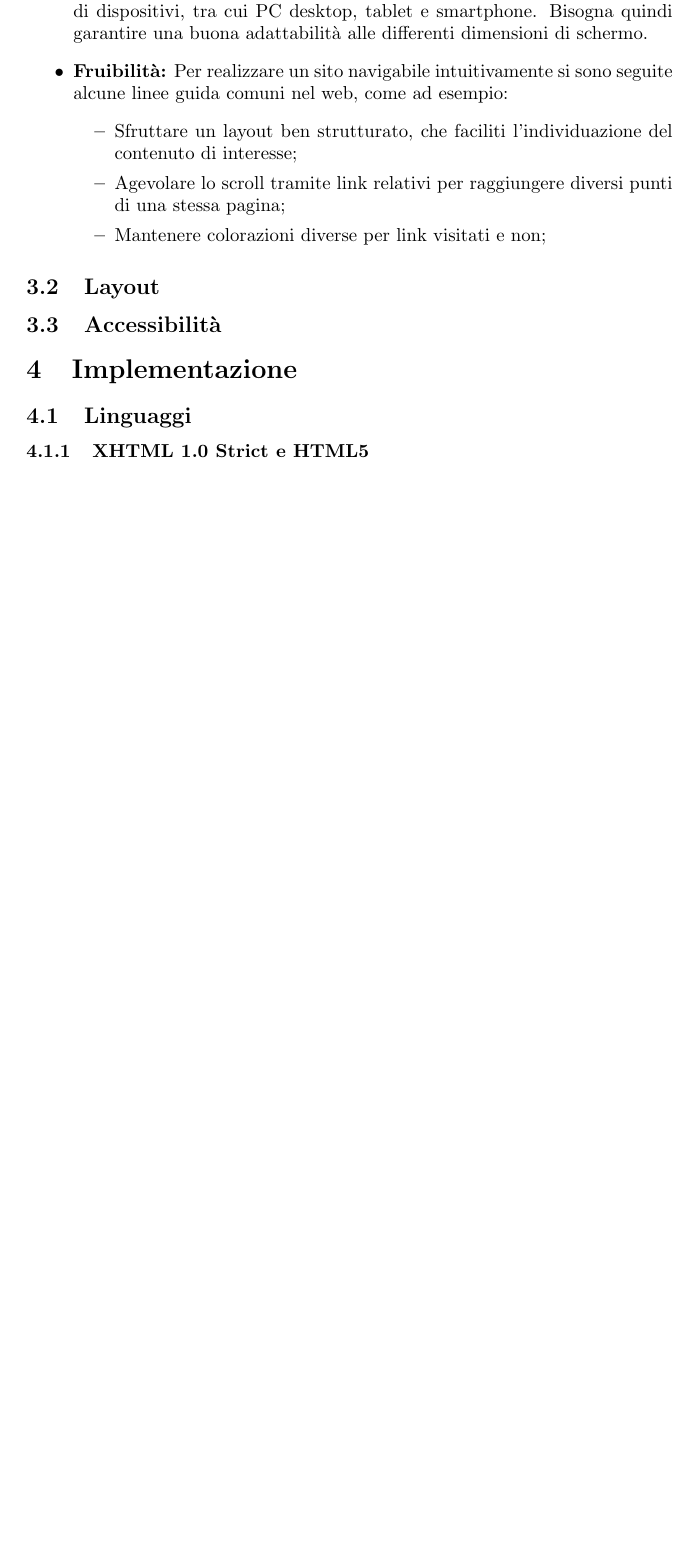
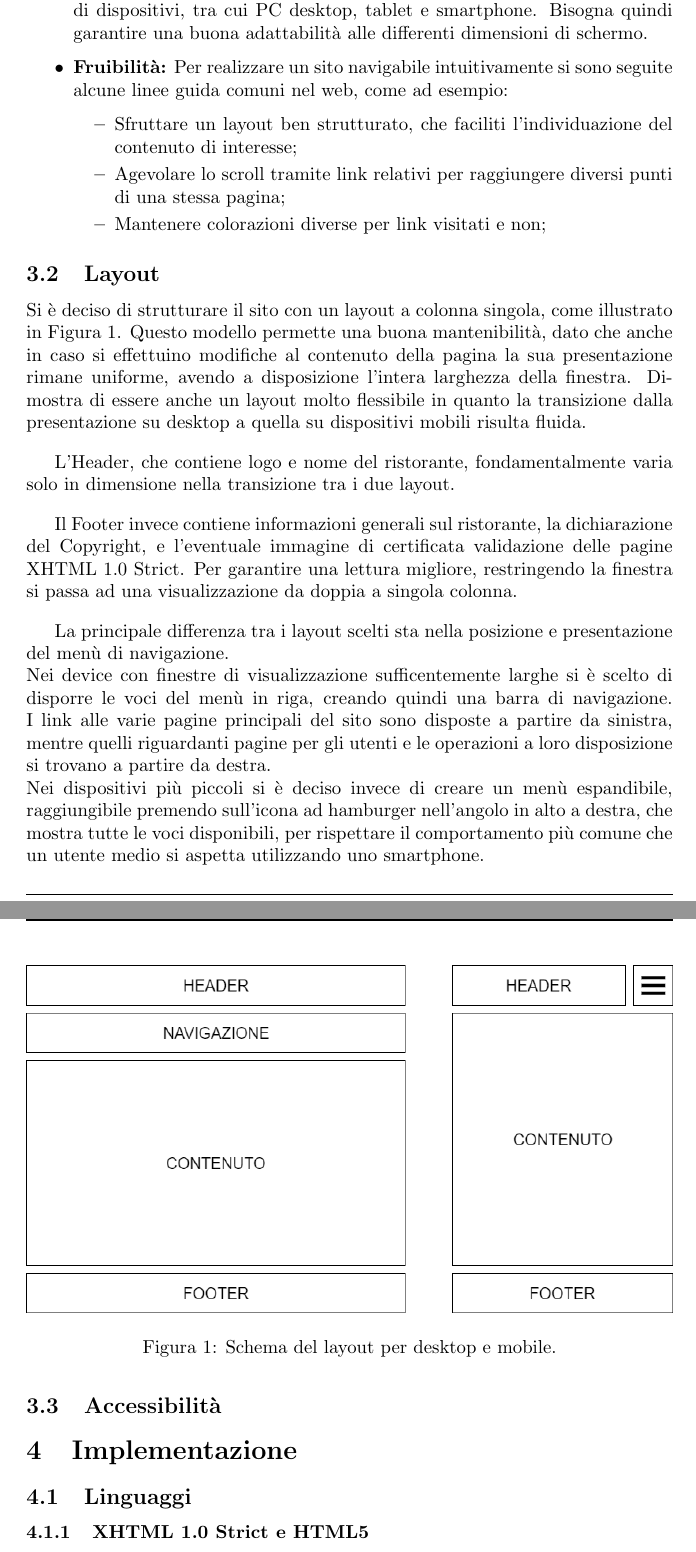
Before and after one commit to Mirco469/ProgettoSushi, a LaTeX document (Relazione/RelazioneTecWeb.tex): part of page 4 of 7 before the commit and two parts of pages 4 and 5 of 7 after it, the two joined at a grey line, cut so that both start at the same text, the shorter picture padded with empty space. Compiled offline with pdfLaTeX.

Commit message:
Aggiunta sezione Layout

```diff
--- a/Relazione/RelazioneTecWeb.tex
+++ b/Relazione/RelazioneTecWeb.tex
@@ -98,6 +98,23 @@
 		    \end{itemize}
 		\end{itemize}
 		\subsection{Layout}
+			Si è deciso di strutturare il sito con un layout a colonna singola, come illustrato in Figura 1. Questo modello permette una buona mantenibilità, dato che anche in caso si effettuino modifiche al contenuto della pagina la sua presentazione rimane uniforme, avendo a disposizione l'intera larghezza della finestra.
+		    Dimostra di essere anche un layout molto flessibile in quanto la transizione dalla presentazione su desktop a quella su dispositivi mobili risulta fluida.
+
+		    \begin{figure}[http] %Verificare posizione immagine dopo aver scritto i capitoli precedenti;
+		        \centering
+		        \includegraphics[width=\textwidth]{schema_layout.png}
+		        \caption{Schema del layout per desktop e mobile.}
+		        \label{fig:layout}
+		    \end{figure}
+		    \bigbreak
+		    L'Header, che contiene logo e nome del ristorante, fondamentalmente varia solo in dimensione nella transizione tra i due layout.
+		    \bigbreak
+		    Il Footer invece contiene informazioni generali sul ristorante, la dichiarazione del Copyright, e l'eventuale immagine di certificata validazione delle pagine XHTML 1.0 Strict. Per garantire una lettura migliore, restringendo la finestra si passa ad una visualizzazione da doppia a singola colonna.
+		    \bigbreak
+		    La principale differenza tra i layout scelti sta nella posizione e presentazione del menù di navigazione.
+		    \newline Nei device con finestre di visualizzazione sufficentemente larghe si è scelto di disporre le voci del menù in riga, creando quindi una barra di navigazione. I link alle varie pagine principali del sito sono disposte a partire da sinistra, mentre quelli riguardanti pagine per gli utenti e le operazioni a loro disposizione si trovano a partire da destra.
+		    \newline Nei dispositivi più piccoli si è deciso invece di creare un menù espandibile, raggiungibile premendo sull'icona ad hamburger nell'angolo in alto a destra, che mostra tutte le voci disponibili, per rispettare il comportamento più comune che un utente medio si aspetta utilizzando uno smartphone.
 		\subsection{Accessibilità}
 	\section{Implementazione}
 		\subsection{Linguaggi}
```
